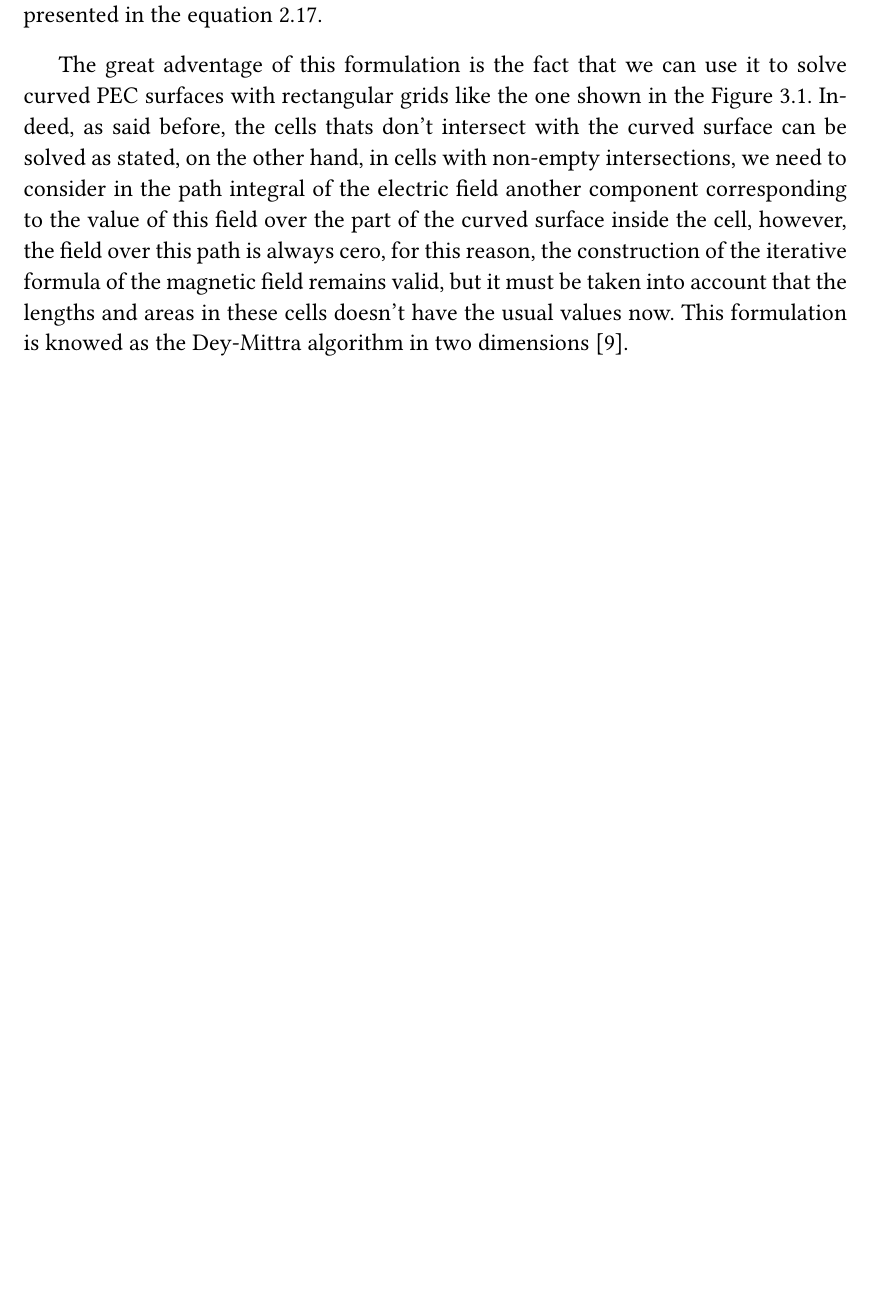
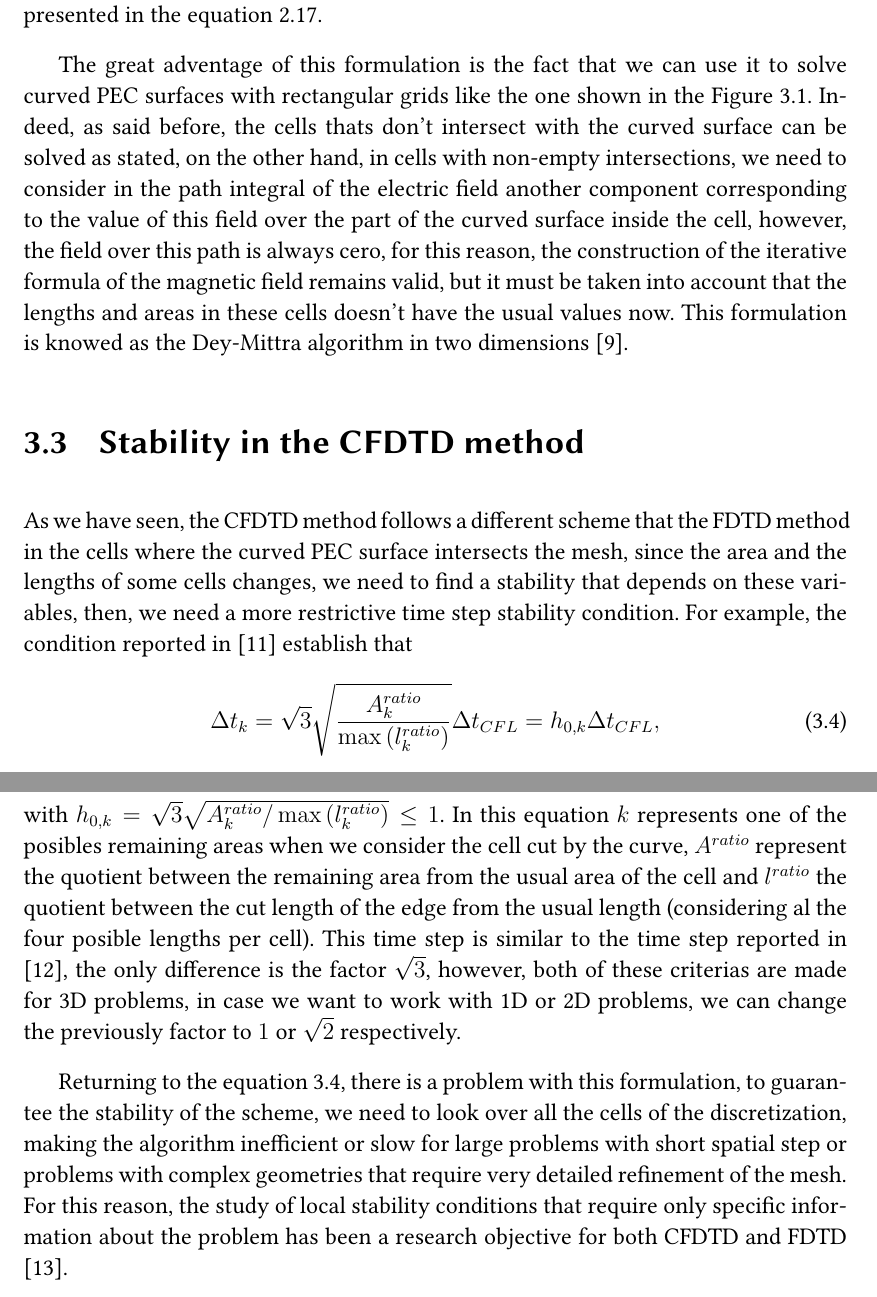
Before and after one commit to ashybabashyba/CFDTD, a LaTeX book (TFM/TFM_RamosSalasCarlosJulio.tex): part of page 15 of 17 before the commit and two parts of pages 15 and 16 of 18 after it, the two joined at a grey line, cut so that both start at the same text, the shorter picture padded with empty space. Compiled offline with pdfLaTeX.

Commit message:
Added chapter 3.3 Stability in the CFDTD method

```diff
--- a/TFM/TFM_RamosSalasCarlosJulio.tex
+++ b/TFM/TFM_RamosSalasCarlosJulio.tex
@@ -410,6 +410,17 @@ In the uniform rectangular grid case, if there is no curved surface in the mesh,
 
 The great adventage of this formulation is the fact that we can use it to solve curved PEC surfaces with rectangular grids like the one shown in the Figure \ref{fig:DeyMittraMesh}. Indeed, as said before, the cells thats don't intersect with the curved surface can be solved as stated, on the other hand, in cells with non-empty intersections, we need to consider in the path integral of the electric field another component corresponding to the value of this field over the part of the curved surface inside the cell, however, the field over this path is always cero, for this reason, the construction of the iterative formula of the magnetic field remains valid, but it must be taken into account that the lengths and areas in these cells doesn't have the usual values now. This formulation is knowed as the Dey-Mittra algorithm in two dimensions \cite{https://doi.org/10.1002/(SICI)1098-2760(199703)14:4<213::AID-MOP6>3.0.CO;2-M}.
 
+\section{Stability in the CFDTD method}
+
+As we have seen, the CFDTD method follows a different scheme that the FDTD method in the cells where the curved PEC surface intersects the mesh, since the area and the lengths of some cells changes, we need to find a stability that depends on these variables, then, we need a more restrictive time step stability condition. For example, the condition reported in \cite{7518629} establish that
+\begin{equation}
+    \Delta t_k = \sqrt{3} \sqrt{\dfrac{A_k^{ratio}}{\max \left( l_k^{ratio} \right)}}\Delta t_{CFL} = h_{0, k} \Delta t_{CFL},
+\label{eq:StabilityAngulo}
+\end{equation}
+with $h_{0, k} = \sqrt{3} \sqrt{A_k^{ratio}/\max \left( l_k^{ratio} \right)} \leq 1$. In this equation $k$ represents one of the posibles remaining areas when we consider the cell cut by the curve, $A^{ratio}$ represent the quotient between the remaining area from the usual area of the cell and $l^{ratio}$ the quotient between the cut length of the edge from the usual length (considering al the four posible lengths per cell). This time step is similar to the time step reported in \cite{1638381}, the only difference is the factor $\sqrt{3}$, however, both of these criterias are made for 3D problems, in case we want to work with 1D or 2D problems, we can change the previously factor to $1$ or $\sqrt{2}$ respectively.
+
+Returning to the equation \ref{eq:StabilityAngulo}, there is a problem with this formulation, to guarantee the stability of the scheme, we need to look over all the cells of the discretization, making the algorithm inefficient or slow for large problems with short spatial step or problems with complex geometries that require very detailed refinement of the mesh. For this reason, the study of local stability conditions that require only specific information about the problem has been a research objective for both CFDTD and FDTD \cite{7779120}.
+
 % \chapter{Los enunciados}
 
 % \section{Teoremas y demostraciones}
```
Also changed, not shown: TFM/TFM_RamosSalasCarlosJulio.pdf.
